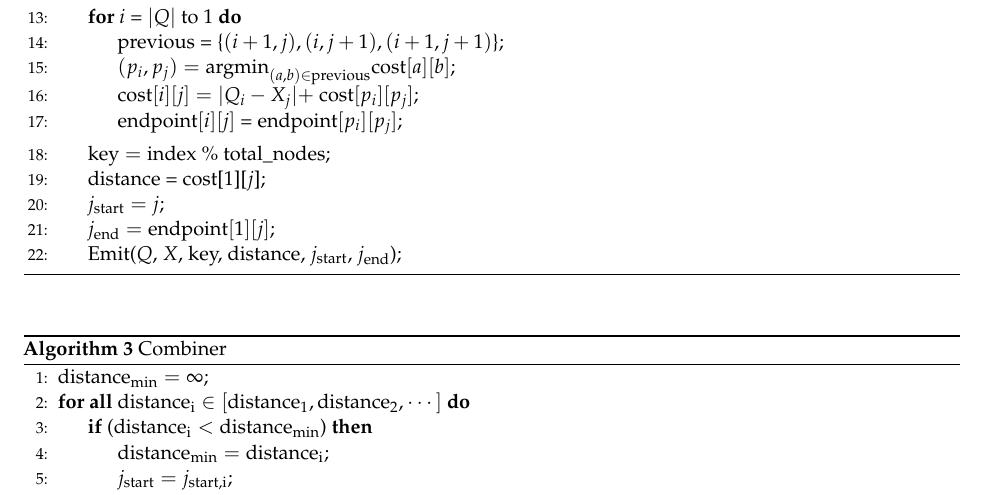
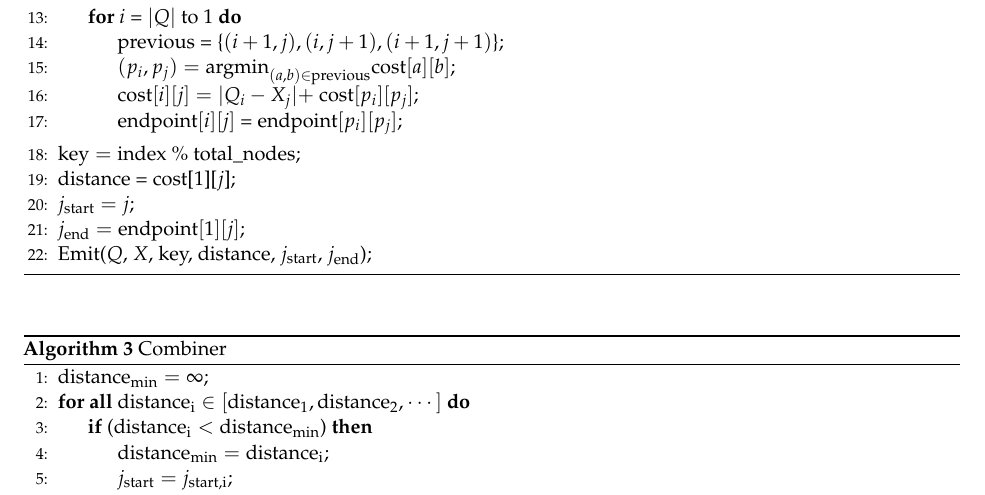
Before and after one commit to jxunix/subsequence_matching, a LaTeX document (report.tex): part of page 5 of 5, cut so that both start at the same text. Compiled offline with pdfLaTeX.

Commit message:
modify layout

```diff
--- a/report.tex
+++ b/report.tex
@@ -233,12 +233,12 @@ For each input $(Q, X, \mathrm{candidate}, \mathrm{index})$, where $Q$ is the qu
 			\State cost$[i][j] = |Q_i - X_j| +$ cost$[p_i][p_j]$;
 			\State endpoint$[i][j]$ = endpoint$[p_i][p_j]$;
 		\EndFor
-		\State $\mathrm{key} = \mathrm{index}\ \%\ \mathrm{total\_nodes}$;
-		\State distance = cost[1][$j$];
-		\State $j_{\mathrm{start}} = j$;
-		\State $j_{\mathrm{end}} = \mathrm{endpoint}[1][j]$;
-		\State Emit($Q$, $X$, key, distance, $j_{\mathrm{start}}$, $j_{\mathrm{end}}$);
 	\EndWhile
+	\State $\mathrm{key} = \mathrm{index}\ \%\ \mathrm{total\_nodes}$;
+	\State distance = cost[1][$j$];
+	\State $j_{\mathrm{start}} = j$;
+	\State $j_{\mathrm{end}} = \mathrm{endpoint}[1][j]$;
+	\State Emit($Q$, $X$, key, distance, $j_{\mathrm{start}}$, $j_{\mathrm{end}}$);
 	\end{algorithmic}
 \end{algorithm}
 
```
Also changed, not shown: report.pdf.
